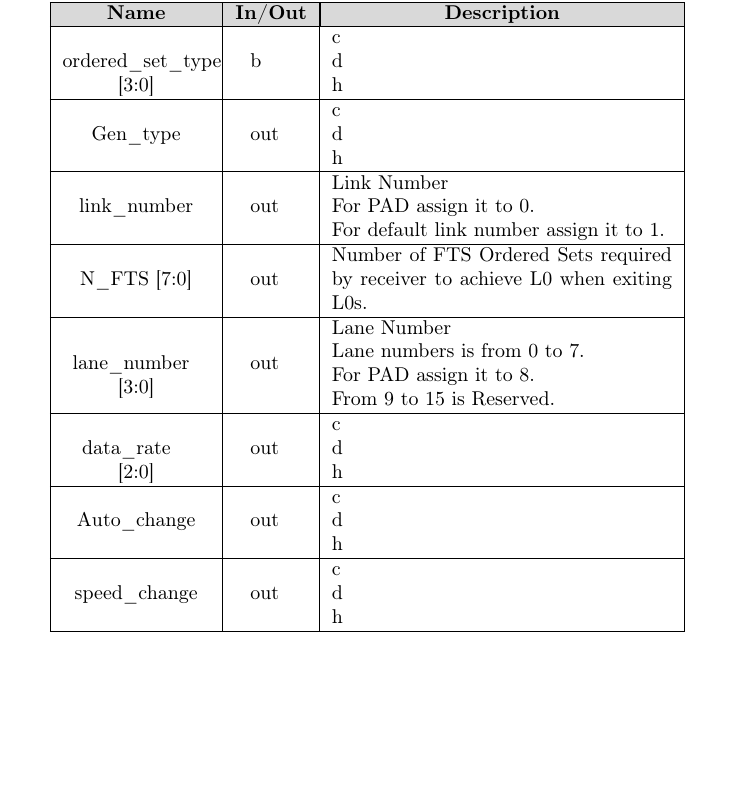
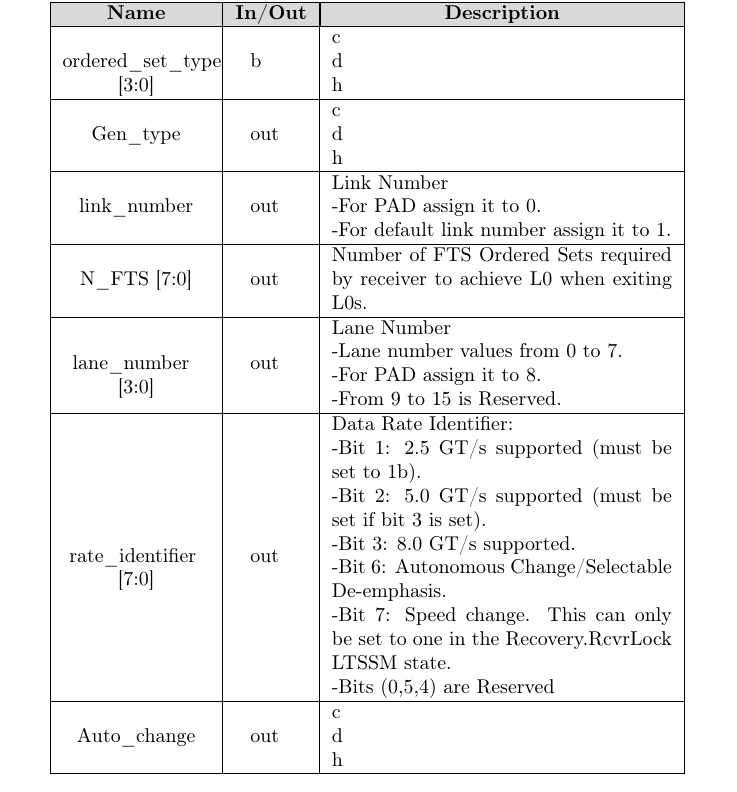
Before and after one commit to Mohamed-Elesaily/PCIe_specs, a LaTeX book (main.tex, which reads chapters/ch3.tex): part of page 40 of 63, cut so that both start at the same text, the shorter picture padded with empty space. Compiled offline with pdfLaTeX.

Commit message:
Merge speed_change and data_rate signal into one signal called rate_identifier which contains (Autonomous Change/Selectable De-emphasis signal) too.

```diff
--- a/chapters/ch3.tex
+++ b/chapters/ch3.tex
@@ -721,14 +721,22 @@ framing errors in Gen3\\ \hline
 ordered\_set\_type\newline[3:0] & b & c \newline d \newline h  \\ \hline
 Gen\_type & out & c \newline d \newline h \\ \hline
 link\_number & out & Link Number
-\newline For PAD assign it to 0.
-\newline For default link number assign it to 1.
+\newline -For PAD assign it to 0.
+\newline -For default link number assign it to 1.
 \\ \hline
 N\_FTS [7:0] & out & Number of FTS Ordered Sets required by receiver to achieve L0 when exiting L0s.\\ \hline
-lane\_number\newline[3:0] & out & Lane Number \newline Lane numbers is from 0 to 7. \newline For PAD assign it to 8. \newline From 9 to 15 is Reserved.\\ \hline
-data\_rate\newline[2:0] & out & c \newline d \newline h  \\ \hline
+lane\_number\newline[3:0] & out & Lane Number
+\newline -Lane number values from 0 to 7.
+\newline -For PAD assign it to 8.
+\newline -From 9 to 15 is Reserved.\\ \hline
+rate\_identifier\newline[7:0] & out & Data Rate Identifier:
+\newline -Bit 1: 2.5 GT/s supported (must be set to 1b).
+\newline -Bit 2: 5.0 GT/s supported (must be set if bit 3 is set).
+\newline -Bit 3: 8.0 GT/s supported.
+\newline -Bit 6: Autonomous Change/Selectable De-emphasis.
+\newline -Bit 7: Speed change. This can only be set to one in the Recovery.RcvrLock LTSSM state.
+\newline -Bits (0,5,4) are Reserved\\ \hline
 Auto\_change & out & c \newline d \newline h  \\ \hline
-speed\_change & out & c \newline d \newline h  \\ \hline
 \end{tabular}
 \end{table}
 
```
